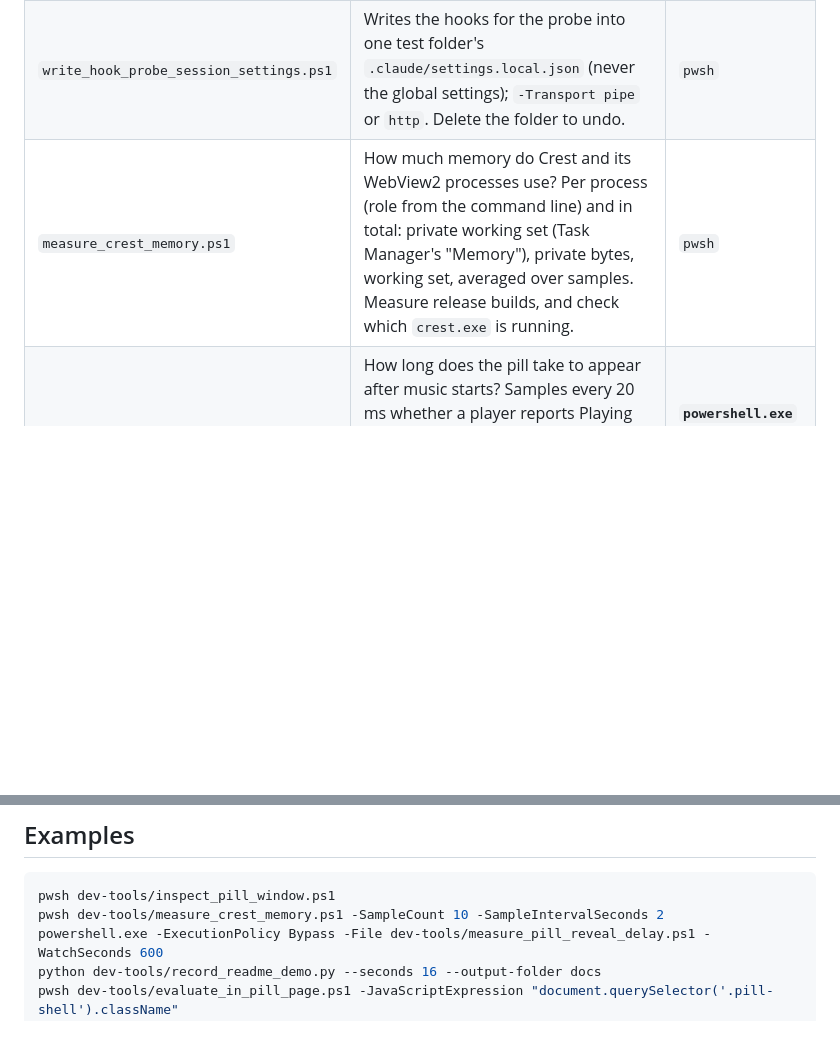
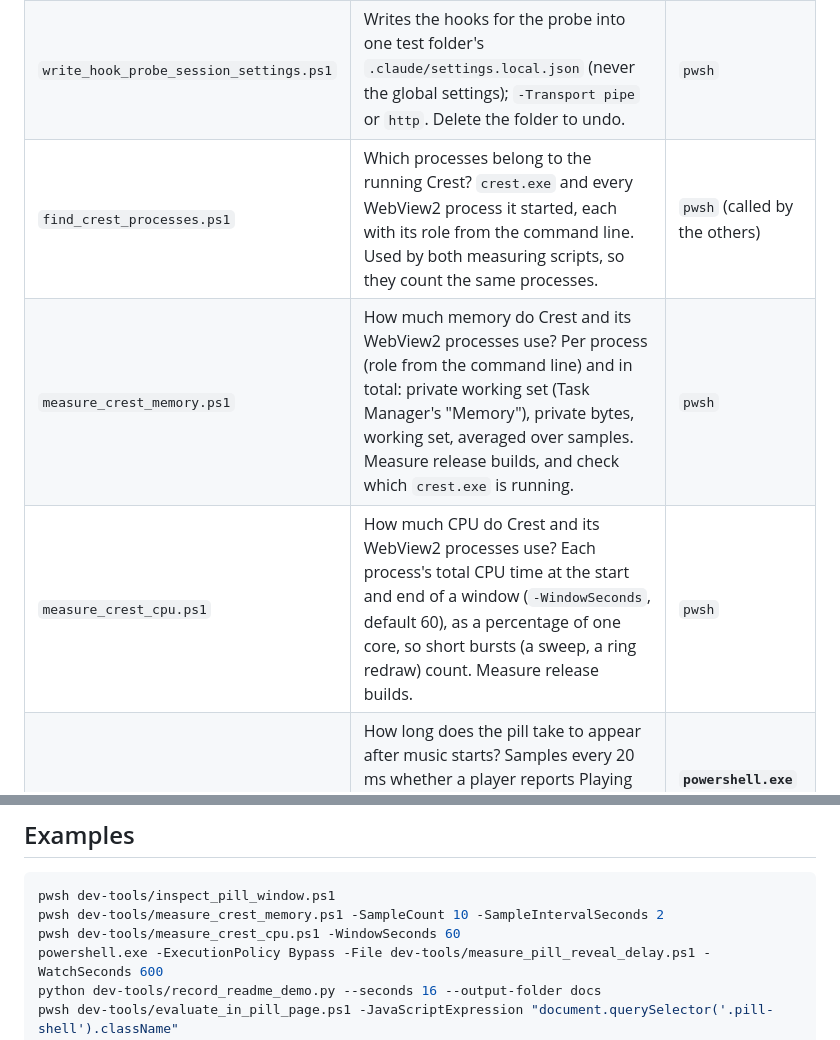
Before and after one commit to Denis112500/Crest, a Markdown page: dev-tools/README.md, 2 parts joined by grey strips. GitHub-like rendering; blank space fills up the shorter version.

Commit message:
Update scope and dev-tools docs

````diff
--- a/dev-tools/README.md
+++ b/dev-tools/README.md
@@ -14,7 +14,9 @@ which writes hooks into one test folder and can answer Claude Code's permission
 | `fullscreen_event_watcher/` | What does Windows report when a fullscreen app or game comes to the front or leaves? Registers as an appbar (`ABN_FULLSCREENAPP`, the taskbar's own signal) and watches front-window changes; each event logs the front window's class/title, its monitor, whether it covers that monitor, and `SHQueryUserNotificationState`. | `cargo run --release` |
 | `claude_code_hook_probe/` | Can Claude Code's hooks reach Crest locally, and can an Allow/Deny answer get back? `listen` stands in for Crest: prints every hook event arriving over a named pipe (only the current Windows user may open it) or `http://127.0.0.1:47615/hook`, and answers PermissionRequest as told (`--permission-answer none\|allow\|deny`, `--answer-delay-seconds`). `forward` is what a command hook runs. | `cargo run --release -- listen` |
 | `write_hook_probe_session_settings.ps1` | Writes the hooks for the probe into one test folder's `.claude/settings.local.json` (never the global settings); `-Transport pipe` or `http`. Delete the folder to undo. | `pwsh` |
+| `find_crest_processes.ps1` | Which processes belong to the running Crest? `crest.exe` and every WebView2 process it started, each with its role from the command line. Used by both measuring scripts, so they count the same processes. | `pwsh` (called by the others) |
 | `measure_crest_memory.ps1` | How much memory do Crest and its WebView2 processes use? Per process (role from the command line) and in total: private working set (Task Manager's "Memory"), private bytes, working set, averaged over samples. Measure release builds, and check which `crest.exe` is running. | `pwsh` |
+| `measure_crest_cpu.ps1` | How much CPU do Crest and its WebView2 processes use? Each process's total CPU time at the start and end of a window (`-WindowSeconds`, default 60), as a percentage of one core, so short bursts (a sweep, a ring redraw) count. Measure release builds. | `pwsh` |
 | `measure_pill_reveal_delay.ps1` | How long does the pill take to appear after music starts? Samples every 20 ms whether a player reports Playing and whether the pill window is visible; prints each change and the delay, and stops after the first measured appearance. Press play while the pill is hidden. | **`powershell.exe`** (5.1 only: it loads WinRT types) |
 | `record_readme_demo.py` | Records the README's demo: a GIF and a still of the open pill, capturing only a rectangle around the pill window (unchanged frames merged). Put a calm window behind the pill first; the still is the frame with the most visible text. | `python` (needs Pillow) |
 
@@ -35,6 +37,7 @@ The dev page is `http://localhost:1420`; for a release build pass
 ```powershell
 pwsh dev-tools/inspect_pill_window.ps1
 pwsh dev-tools/measure_crest_memory.ps1 -SampleCount 10 -SampleIntervalSeconds 2
+pwsh dev-tools/measure_crest_cpu.ps1 -WindowSeconds 60
 powershell.exe -ExecutionPolicy Bypass -File dev-tools/measure_pill_reveal_delay.ps1 -WatchSeconds 600
 python dev-tools/record_readme_demo.py --seconds 16 --output-folder docs
 pwsh dev-tools/evaluate_in_pill_page.ps1 -JavaScriptExpression "document.querySelector('.pill-shell').className"
````
Also changed, not shown: CLAUDE.md (+1 -1 lines).
